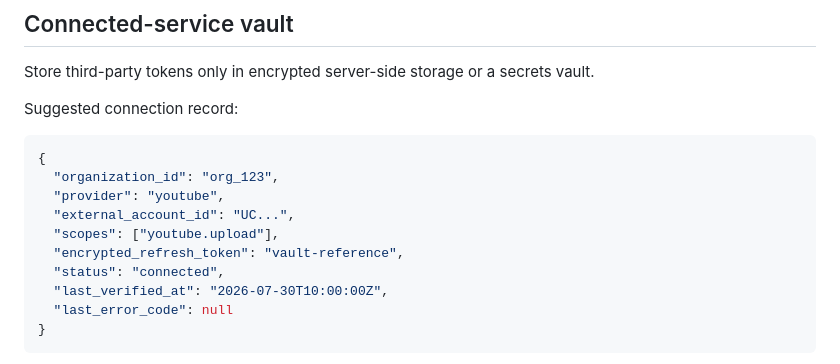
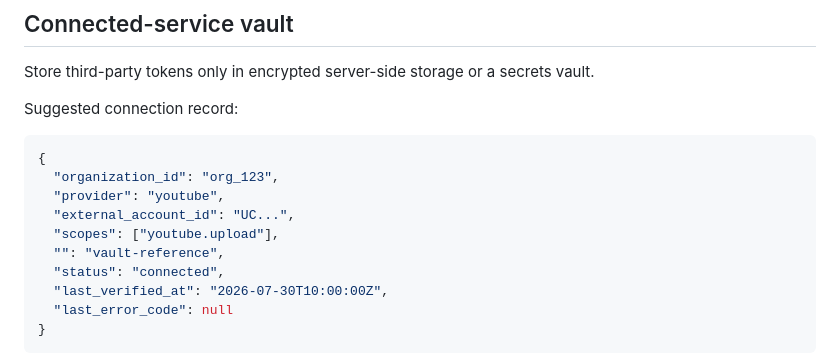
Before and after one commit to DevOpsLabCode/demand-gig-engine, a Markdown page: README_FUTURE.md, the part around the change. Drawn GitHub-style.

```diff
--- a/README_FUTURE.md
+++ b/README_FUTURE.md
@@ -1221,7 +1221,7 @@ Suggested connection record:
   "provider": "youtube",
   "external_account_id": "UC...",
   "scopes": ["youtube.upload"],
-  "encrypted_refresh_token": "vault-reference",
+  "": "vault-reference",
   "status": "connected",
   "last_verified_at": "2026-07-30T10:00:00Z",
   "last_error_code": null
```
